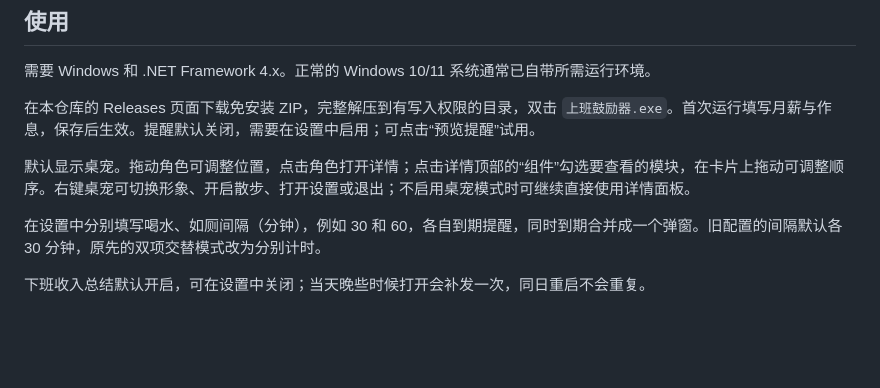
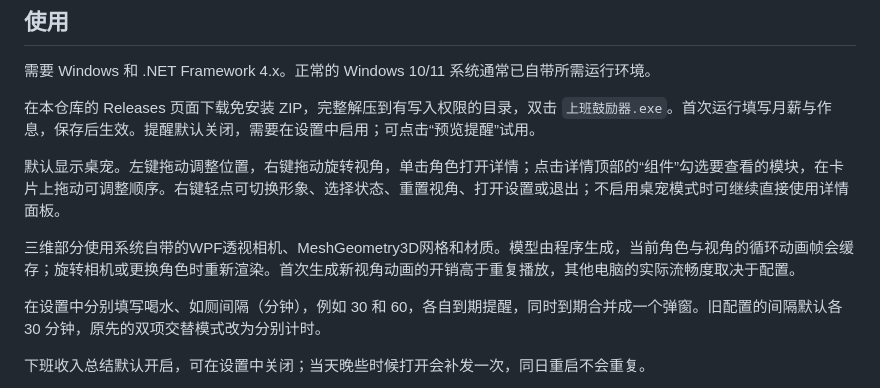
Before and after one commit to 24huang/work-encourager, a Markdown page: README.md, the part around one of its changes. GitHub-like rendering; blank space fills up the shorter version.

```diff
--- a/README.md
+++ b/README.md
@@ -31,7 +37,9 @@ Windows 桌宠与可配置详情面板，显示当天上班进度、剩余有效
 
 在本仓库的 Releases 页面下载免安装 ZIP，完整解压到有写入权限的目录，双击 `上班鼓励器.exe`。首次运行填写月薪与作息，保存后生效。提醒默认关闭，需要在设置中启用；可点击“预览提醒”试用。
 
-默认显示桌宠。拖动角色可调整位置，点击角色打开详情；点击详情顶部的“组件”勾选要查看的模块，在卡片上拖动可调整顺序。右键桌宠可切换形象、开启散步、打开设置或退出；不启用桌宠模式时可继续直接使用详情面板。
+默认显示桌宠。左键拖动调整位置，右键拖动旋转视角，单击角色打开详情；点击详情顶部的“组件”勾选要查看的模块，在卡片上拖动可调整顺序。右键轻点可切换形象、选择状态、重置视角、打开设置或退出；不启用桌宠模式时可继续直接使用详情面板。
+
+三维部分使用系统自带的WPF透视相机、MeshGeometry3D网格和材质。模型由程序生成，当前角色与视角的循环动画帧会缓存；旋转相机或更换角色时重新渲染。首次生成新视角动画的开销高于重复播放，其他电脑的实际流畅度取决于配置。
 
 在设置中分别填写喝水、如厕间隔（分钟），例如 30 和 60，各自到期提醒，同时到期合并成一个弹窗。旧配置的间隔默认各 30 分钟，原先的双项交替模式改为分别计时。
 
```
Also changed, not shown: other parts of README.md (+9 -3 lines), assets/pets.png, assets/poses.png (added), assets/speech.png, assets/views.png (added), 5 other files.
